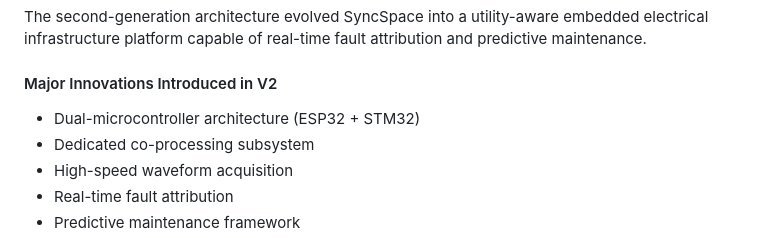
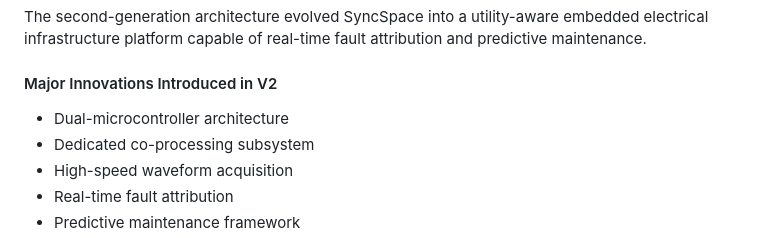
Before and after one commit to ROCKER-RID/SyncSpace-IoT-Smart-Control-With-Fault-Diagonisation, a Markdown page: README.md, the part around the change. Drawn GitHub-style.

```diff
--- a/README.md
+++ b/README.md
@@ -34,7 +34,7 @@ The first-generation SyncSpace architecture focused on smart appliance automatio
 The second-generation architecture evolved SyncSpace into a utility-aware embedded electrical infrastructure platform capable of real-time fault attribution and predictive maintenance.
 
 #### Major Innovations Introduced in V2
-- Dual-microcontroller architecture (ESP32 + STM32)
+- Dual-microcontroller architecture
 - Dedicated co-processing subsystem
 - High-speed waveform acquisition
 - Real-time fault attribution
```
